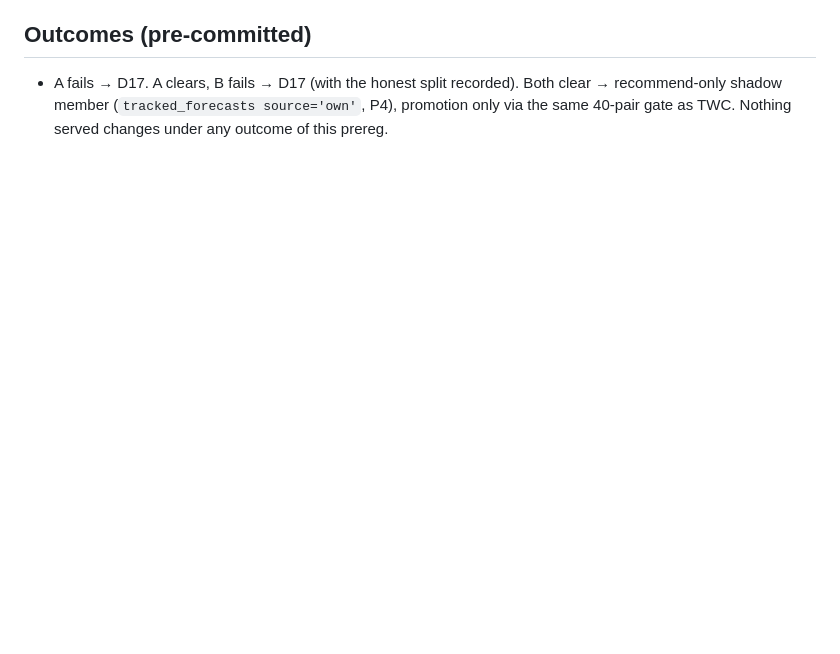
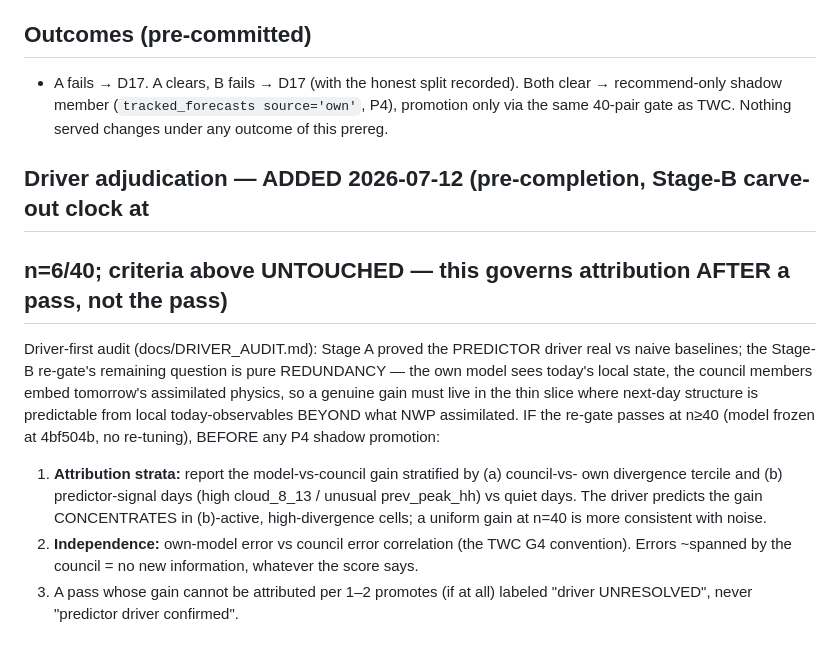
Before and after one commit to 43sloane-code/clim8, a Markdown page: ledger/preregistered/p3_dayahead_model.md, the part around the change. Drawn GitHub-style; blank space fills up the shorter version.

Commit message:
p3 prereg: driver-adjudication amendment (omitted from 31d135e by an edit failure)
Same pre-completion convention (Stage-B clock at n=6/40, criteria untouched):
attribution strata + council-error independence before any P4 promotion;
unattributable gains promote labeled 'driver UNRESOLVED'.

Co-Authored-By: Claude Fable 5 <noreply@anthropic.com>

```diff
--- a/ledger/preregistered/p3_dayahead_model.md
+++ b/ledger/preregistered/p3_dayahead_model.md
@@ -46,3 +46,21 @@ sets the design: the simplest learner that can carry predictors.
 - A fails → D17. A clears, B fails → D17 (with the honest split recorded). Both clear →
   recommend-only shadow member (`tracked_forecasts source='own'`, P4), promotion only via the
   same 40-pair gate as TWC. Nothing served changes under any outcome of this prereg.
+
+## Driver adjudication — ADDED 2026-07-12 (pre-completion, Stage-B carve-out clock at
+## n=6/40; criteria above UNTOUCHED — this governs attribution AFTER a pass, not the pass)
+
+Driver-first audit (docs/DRIVER_AUDIT.md): Stage A proved the PREDICTOR driver real vs
+naive baselines; the Stage-B re-gate's remaining question is pure REDUNDANCY — the own
+model sees today's local state, the council members embed tomorrow's assimilated physics,
+so a genuine gain must live in the thin slice where next-day structure is predictable
+from local today-observables BEYOND what NWP assimilated. IF the re-gate passes at n≥40
+(model frozen at 4bf504b, no re-tuning), BEFORE any P4 shadow promotion:
+1. **Attribution strata:** report the model-vs-council gain stratified by (a) council-vs-
+   own divergence tercile and (b) predictor-signal days (high cloud_8_13 / unusual
+   prev_peak_hh) vs quiet days. The driver predicts the gain CONCENTRATES in (b)-active,
+   high-divergence cells; a uniform gain at n=40 is more consistent with noise.
+2. **Independence:** own-model error vs council error correlation (the TWC G4 convention).
+   Errors ~spanned by the council = no new information, whatever the score says.
+3. A pass whose gain cannot be attributed per 1–2 promotes (if at all) labeled
+   "driver UNRESOLVED", never "predictor driver confirmed".
```
